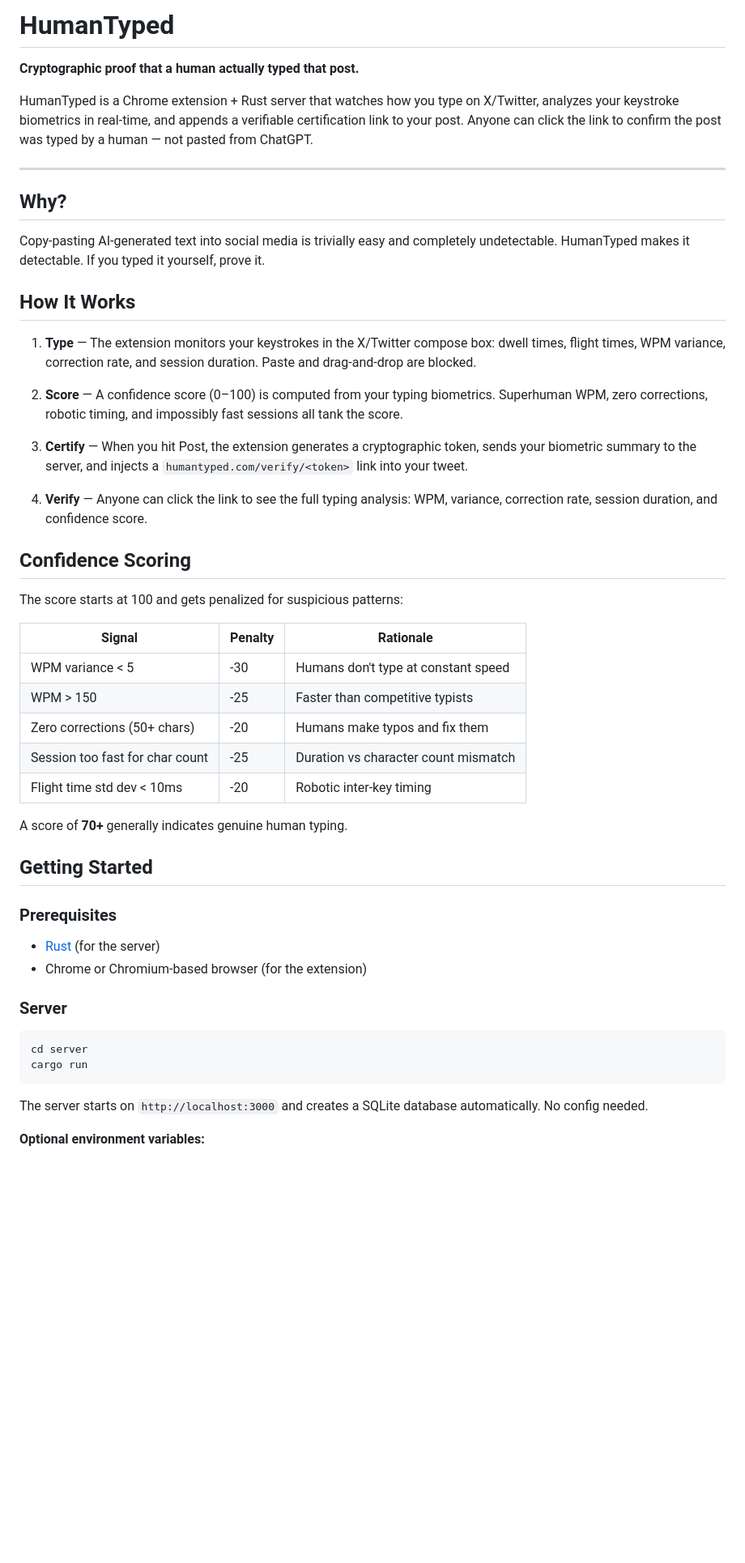
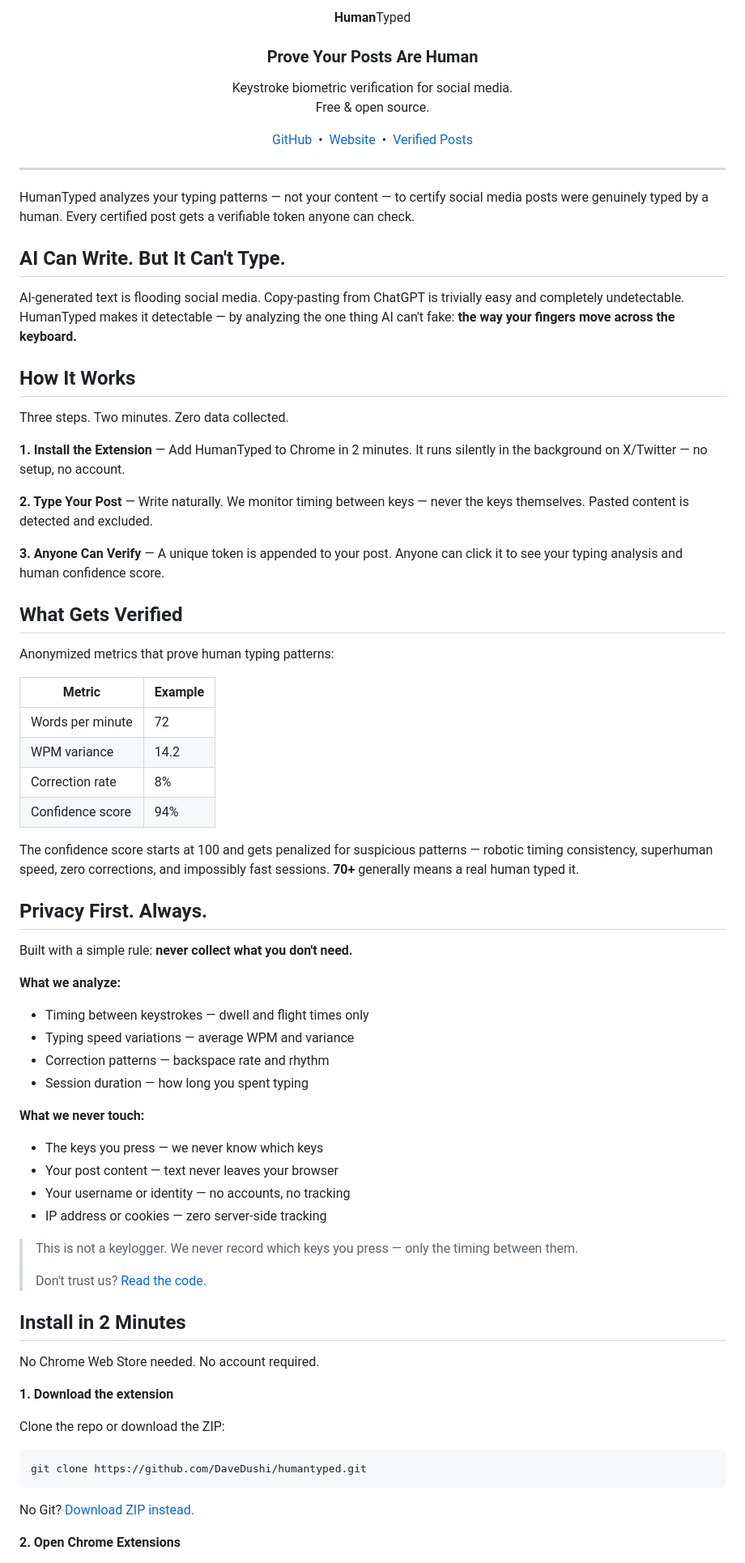
Before and after one commit to DaveDushi/humantyped, a Markdown page: README.md, the part around one of its changes. Shown at 81% size. Drawn GitHub-style; blank space fills up the shorter version.

````diff
--- a/README.md
+++ b/README.md
@@ -1,54 +1,82 @@
-# HumanTyped
+<p align="center">
+  <strong>Human</strong>Typed
+</p>
 
-**Cryptographic proof that a human actually typed that post.**
+<h3 align="center">Prove Your Posts Are Human</h3>
 
-HumanTyped is a Chrome extension + Rust server that watches how you type on X/Twitter, analyzes your keystroke biometrics in real-time, and appends a verifiable certification link to your post. Anyone can click the link to confirm the post was typed by a human — not pasted from ChatGPT.
+<p align="center">
+  Keystroke biometric verification for social media.<br/>
+  Free &amp; open source.
+</p>
+
+<p align="center">
+  <a href="https://github.com/DaveDushi/humantyped">GitHub</a>&nbsp;&nbsp;&bull;&nbsp;&nbsp;<a href="https://humantyped.fly.dev">Website</a>&nbsp;&nbsp;&bull;&nbsp;&nbsp;<a href="https://humantyped.fly.dev/feed">Verified Posts</a>
+</p>
 
 ---
 
-## Why?
+HumanTyped analyzes your typing patterns — not your content — to certify social media posts were genuinely typed by a human. Every certified post gets a verifiable token anyone can check.
 
-Copy-pasting AI-generated text into social media is trivially easy and completely undetectable. HumanTyped makes it detectable. If you typed it yourself, prove it.
+## AI Can Write. But It Can't Type.
+
+AI-generated text is flooding social media. Copy-pasting from ChatGPT is trivially easy and completely undetectable. HumanTyped makes it detectable — by analyzing the one thing AI can't fake: **the way your fingers move across the keyboard.**
 
 ## How It Works
 
-1. **Type** — The extension monitors your keystrokes in the X/Twitter compose box: dwell times, flight times, WPM variance, correction rate, and session duration. Paste and drag-and-drop are blocked.
+Three steps. Two minutes. Zero data collected.
 
-2. **Score** — A confidence score (0–100) is computed from your typing biometrics. Superhuman WPM, zero corrections, robotic timing, and impossibly fast sessions all tank the score.
+**1. Install the Extension** — Add HumanTyped to Chrome in 2 minutes. It runs silently in the background on X/Twitter — no setup, no account.
 
-3. **Certify** — When you hit Post, the extension generates a cryptographic token, sends your biometric summary to the server, and injects a `humantyped.com/verify/<token>` link into your tweet.
+**2. Type Your Post** — Write naturally. We monitor timing between keys — never the keys themselves. Pasted content is detected and excluded.
 
-4. **Verify** — Anyone can click the link to see the full typing analysis: WPM, variance, correction rate, session duration, and confidence score.
+**3. Anyone Can Verify** — A unique token is appended to your post. Anyone can click it to see your typing analysis and human confidence score.
 
-## Confidence Scoring
+## What Gets Verified
 
-The score starts at 100 and gets penalized for suspicious patterns:
+Anonymized metrics that prove human typing patterns:
 
-| Signal | Penalty | Rationale |
-|---|---|---|
-| WPM variance < 5 | -30 | Humans don't type at constant speed |
-| WPM > 150 | -25 | Faster than competitive typists |
-| Zero corrections (50+ chars) | -20 | Humans make typos and fix them |
-| Session too fast for char count | -25 | Duration vs character count mismatch |
-| Flight time std dev < 10ms | -20 | Robotic inter-key timing |
+| Metric | Example |
+|---|---|
+| Words per minute | 72 |
+| WPM variance | 14.2 |
+| Correction rate | 8% |
+| Confidence score | 94% |
 
-A score of **70+** generally indicates genuine human typing.
+The confidence score starts at 100 and gets penalized for suspicious patterns — robotic timing consistency, superhuman speed, zero corrections, and impossibly fast sessions. **70+** generally means a real human typed it.
 
-## Getting Started
+## Privacy First. Always.
 
-### Prerequisites
+Built with a simple rule: **never collect what you don't need.**
 
-- [Rust](https://rustup.rs) (for the server)
-- Chrome or Chromium-based browser (for the extension)
+**What we analyze:**
+- Timing between keystrokes — dwell and flight times only
+- Typing speed variations — average WPM and variance
+- Correction patterns — backspace rate and rhythm
+- Session duration — how long you spent typing
 
-### Server
+**What we never touch:**
+- The keys you press — we never know which keys
+- Your post content — text never leaves your browser
+- Your username or identity — no accounts, no tracking
+- IP address or cookies — zero server-side tracking
 
-```bash
-cd server
-cargo run
+> This is not a keylogger. We never record which keys you press — only the timing between them.
+>
+> Don't trust us? [Read the code.](https://github.com/DaveDushi/humantyped)
+
+## Install in 2 Minutes
+
+No Chrome Web Store needed. No account required.
+
+**1. Download the extension**
+
+Clone the repo or download the ZIP:
+
+```
+git clone https://github.com/DaveDushi/humantyped.git
 ```
 
-The server starts on `http://localhost:3000` and creates a SQLite database automatically. No config needed.
+No Git? [Download ZIP instead.](https://github.com/DaveDushi/humantyped/archive/refs/heads/main.zip)
 
-**Optional environment variables:**
+**2. Open Chrome Extensions**
 
````
Also changed, not shown: other parts of README.md (+75 -76 lines).
